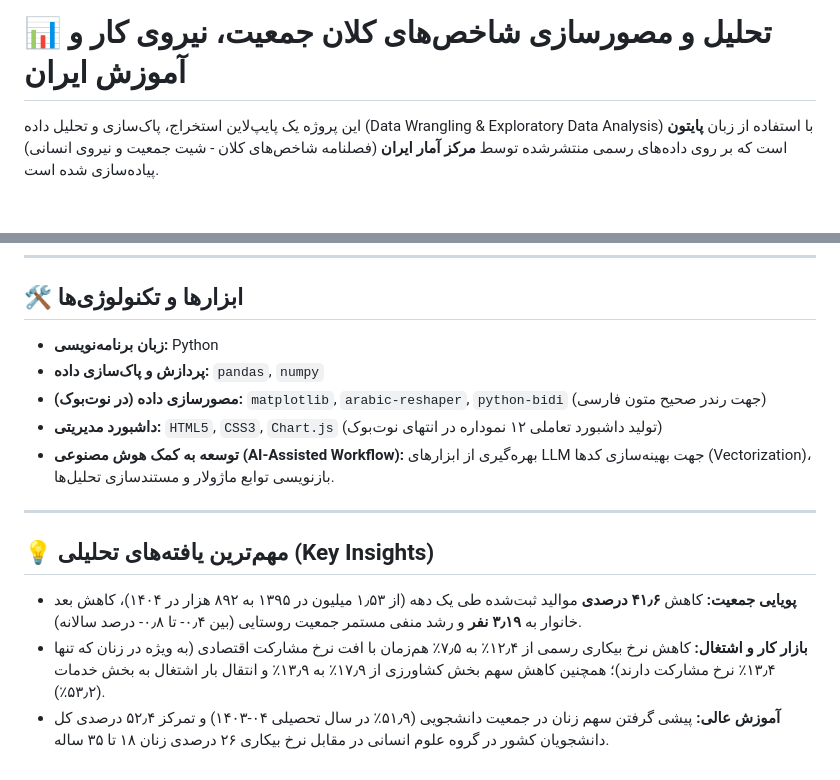
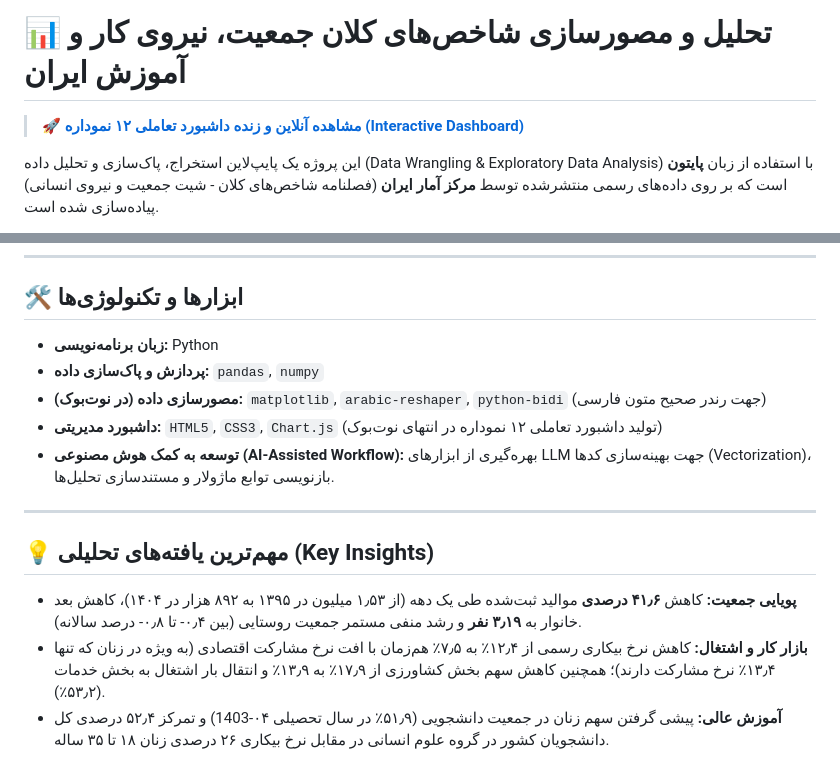
Before and after one commit to armankarmi94/Iran-Macro-Indicators-Analysis, a Markdown page: README.md, 2 parts joined by grey strips. Rendered like a GitHub page; blank space fills up the shorter version.

```diff
--- a/README.md
+++ b/README.md
@@ -1,4 +1,6 @@
 # 📊 تحلیل و مصورسازی شاخص‌های کلان جمعیت، نیروی کار و آموزش ایران
+
+> 🚀 **[مشاهده آنلاین و زنده داشبورد تعاملی ۱۲ نموداره (Interactive Dashboard)](https://armankarmi94.github.io/Iran-Macro-Indicators-Analysis/)**
 
 این پروژه یک پایپ‌لاین استخراج، پاک‌سازی و تحلیل داده (Data Wrangling & Exploratory Data Analysis) با استفاده از زبان **پایتون** است که بر روی داده‌های رسمی منتشرشده توسط **مرکز آمار ایران** (فصلنامه شاخص‌های کلان - شیت جمعیت و نیروی انسانی) پیاده‌سازی شده است.
 
@@ -16,15 +18,15 @@
 ---
 
 ## 🛠️ ابزارها و تکنولوژی‌ها
-* **زبان برنامه‌نویسی:** Python
-* **پردازش و پاک‌سازی داده:** `pandas`, `numpy`
-* **مصورسازی داده (در نوت‌بوک):** `matplotlib`, `arabic-reshaper`, `python-bidi` (جهت رندر صحیح متون فارسی)
-* **داشبورد مدیریتی:** `HTML5`, `CSS3`, `Chart.js` (تولید داشبورد تعاملی ۱۲ نموداره در انتهای نوت‌بوک)
-* **توسعه به کمک هوش مصنوعی (AI-Assisted Workflow):** بهره‌گیری از ابزارهای LLM جهت بهینه‌سازی کدها (Vectorization)، بازنویسی توابع ماژولار و مستندسازی تحلیل‌ها.
+- **زبان برنامه‌نویسی:** Python
+- **پردازش و پاک‌سازی داده:** `pandas`, `numpy`
+- **مصورسازی داده (در نوت‌بوک):** `matplotlib`, `arabic-reshaper`, `python-bidi` (جهت رندر صحیح متون فارسی)
+- **داشبورد مدیریتی:** `HTML5`, `CSS3`, `Chart.js` (تولید داشبورد تعاملی ۱۲ نموداره در انتهای نوت‌بوک)
+- **توسعه به کمک هوش مصنوعی (AI-Assisted Workflow):** بهره‌گیری از ابزارهای LLM جهت بهینه‌سازی کدها (Vectorization)، بازنویسی توابع ماژولار و مستندسازی تحلیل‌ها.
 
 ---
 
 ## 💡 مهم‌ترین یافته‌های تحلیلی (Key Insights)
-* **پویایی جمعیت:** کاهش **۴۱٫۶ درصدی** موالید ثبت‌شده طی یک دهه (از ۱٫۵۳ میلیون در ۱۳۹۵ به ۸۹۲ هزار در ۱۴۰۴)، کاهش بعد خانوار به **۳٫۱۹ نفر** و رشد منفی مستمر جمعیت روستایی (بین ۰٫۴- تا ۰٫۸- درصد سالانه).
-* **بازار کار و اشتغال:** کاهش نرخ بیکاری رسمی از ۱۲٫۴٪ به ۷٫۵٪ هم‌زمان با افت نرخ مشارکت اقتصادی (به ویژه در زنان که تنها ۱۳٫۴٪ نرخ مشارکت دارند)؛ همچنین کاهش سهم بخش کشاورزی از ۱۷٫۹٪ به ۱۳٫۹٪ و انتقال بار اشتغال به بخش خدمات (۵۳٫۲٪).
-* **آموزش عالی:** پیشی گرفتن سهم زنان در جمعیت دانشجویی (۵۱٫۹٪ در سال تحصیلی ۰۴-۱۴۰۳) و تمرکز ۵۲٫۴ درصدی کل دانشجویان کشور در گروه علوم انسانی در مقابل نرخ بیکاری ۲۶ درصدی زنان ۱۸ تا ۳۵ ساله.
+- **پویایی جمعیت:** کاهش **۴۱٫۶ درصدی** موالید ثبت‌شده طی یک دهه (از ۱٫۵۳ میلیون در ۱۳۹۵ به ۸۹۲ هزار در ۱۴۰۴)، کاهش بعد خانوار به **۳٫۱۹ نفر** و رشد منفی مستمر جمعیت روستایی (بین ۰٫۴- تا ۰٫۸- درصد سالانه).
+- **بازار کار و اشتغال:** کاهش نرخ بیکاری رسمی از ۱۲٫۴٪ به ۷٫۵٪ هم‌زمان با افت نرخ مشارکت اقتصادی (به ویژه در زنان که تنها ۱۳٫۴٪ نرخ مشارکت دارند)؛ همچنین کاهش سهم بخش کشاورزی از ۱۷٫۹٪ به ۱۳٫۹٪ و انتقال بار اشتغال به بخش خدمات (۵۳٫۲٪).
+- **آموزش عالی:** پیشی گرفتن سهم زنان در جمعیت دانشجویی (۵۱٫۹٪ در سال تحصیلی ۰۴-1403) و تمرکز ۵۲٫۴ درصدی کل دانشجویان کشور در گروه علوم انسانی در مقابل نرخ بیکاری ۲۶ درصدی زنان ۱۸ تا ۳۵ ساله.
```
